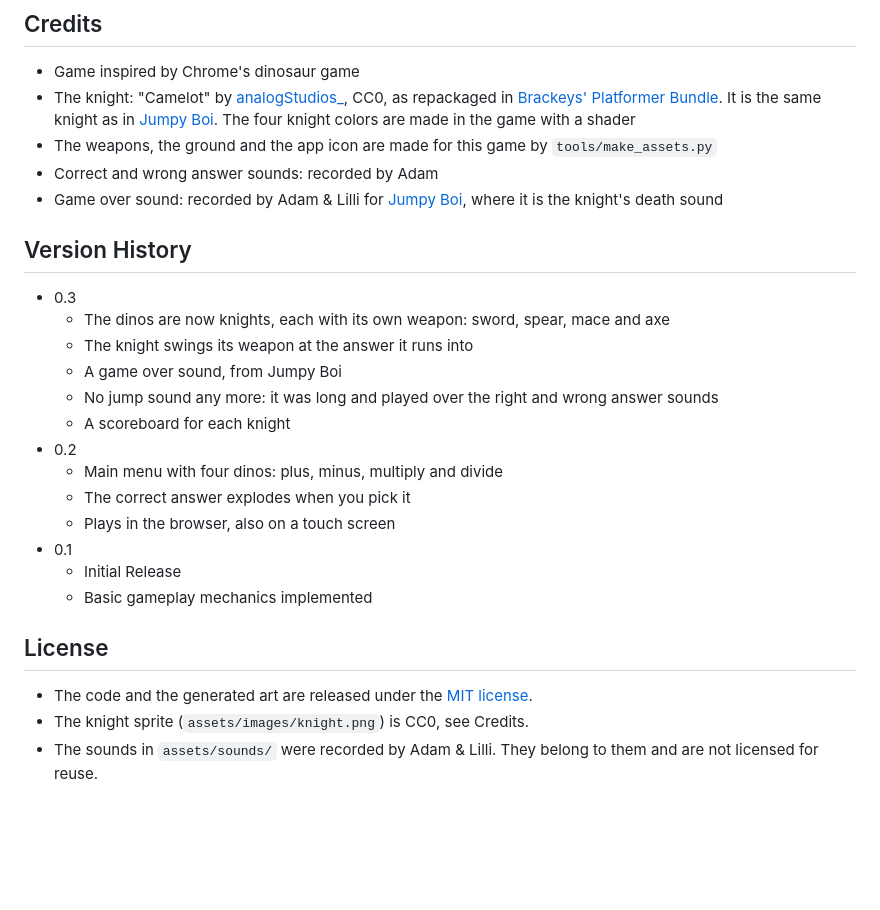
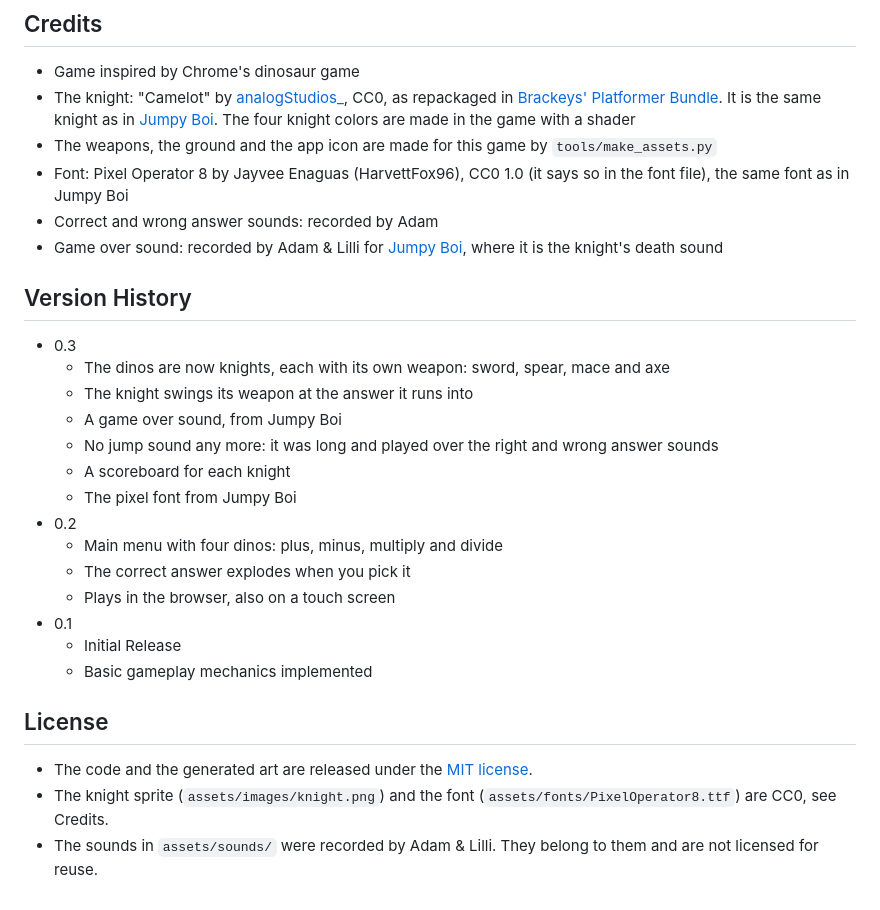
Before and after one commit to fredsoe-io/math-runner, a Markdown page: README.md, the part around the change. GitHub-like rendering; blank space fills up the shorter version.

Commit message:
Use Jumpy Boi's pixel font
Pixel Operator 8 (CC0 1.0, per the licence in the font file), set as the
project's default font in project.godot, so every Label and Button uses
it. Imported without antialiasing, hinting or subpixel positioning so
the pixels stay sharp.

It is wider than Godot's default font, so the text sizes changed to
multiples of 8, where an 8 px pixel font draws crisply: knight names
16, score 32 (now right-aligned so it stays on screen), problem and
answers 48, Game Over 48, and 16 on the scoreboard rows and buttons.
The board title wraps when it gets long ("Your place - Multiplication").
README screenshots retaken.

Co-Authored-By: Claude Opus 5.5 <noreply@anthropic.com>

```diff
--- a/README.md
+++ b/README.md
@@ -76,6 +76,7 @@ game started; see the scoreboard repo for how.
 - Game inspired by Chrome's dinosaur game
 - The knight: "Camelot" by [analogStudios_](https://analogstudios.itch.io/camelot), CC0, as repackaged in [Brackeys' Platformer Bundle](https://brackeysgames.itch.io/brackeys-platformer-bundle). It is the same knight as in [Jumpy Boi](https://github.com/fredsoe-io/jumpy-boi). The four knight colors are made in the game with a shader
 - The weapons, the ground and the app icon are made for this game by `tools/make_assets.py`
+- Font: Pixel Operator 8 by Jayvee Enaguas (HarvettFox96), CC0 1.0 (it says so in the font file), the same font as in Jumpy Boi
 - Correct and wrong answer sounds: recorded by Adam
 - Game over sound: recorded by Adam & Lilli for [Jumpy Boi](https://github.com/fredsoe-io/jumpy-boi), where it is the knight's death sound
 
@@ -87,6 +88,7 @@ game started; see the scoreboard repo for how.
   - A game over sound, from Jumpy Boi
   - No jump sound any more: it was long and played over the right and wrong answer sounds
   - A scoreboard for each knight
+  - The pixel font from Jumpy Boi
 - 0.2
   - Main menu with four dinos: plus, minus, multiply and divide
   - The correct answer explodes when you pick it
@@ -98,5 +100,5 @@ game started; see the scoreboard repo for how.
 ## License
 
 - The code and the generated art are released under the [MIT license](LICENSE).
-- The knight sprite (`assets/images/knight.png`) is CC0, see Credits.
+- The knight sprite (`assets/images/knight.png`) and the font (`assets/fonts/PixelOperator8.ttf`) are CC0, see Credits.
 - The sounds in `assets/sounds/` were recorded by Adam & Lilli. They belong to them and are not licensed for reuse.
```
Also changed, not shown: docs/menu.png, docs/scoreboard.png, docs/screenshot.png, 8 other files.
